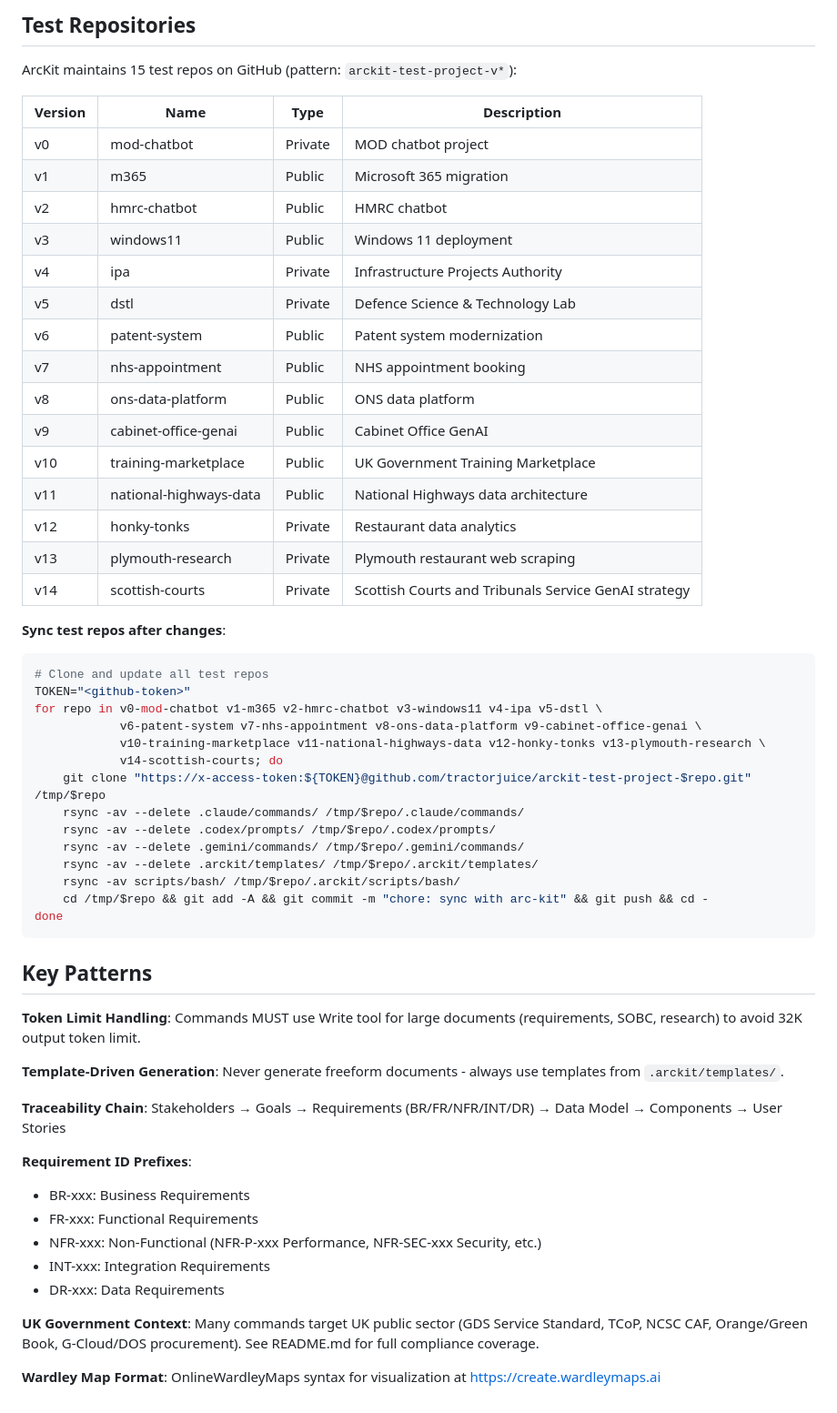
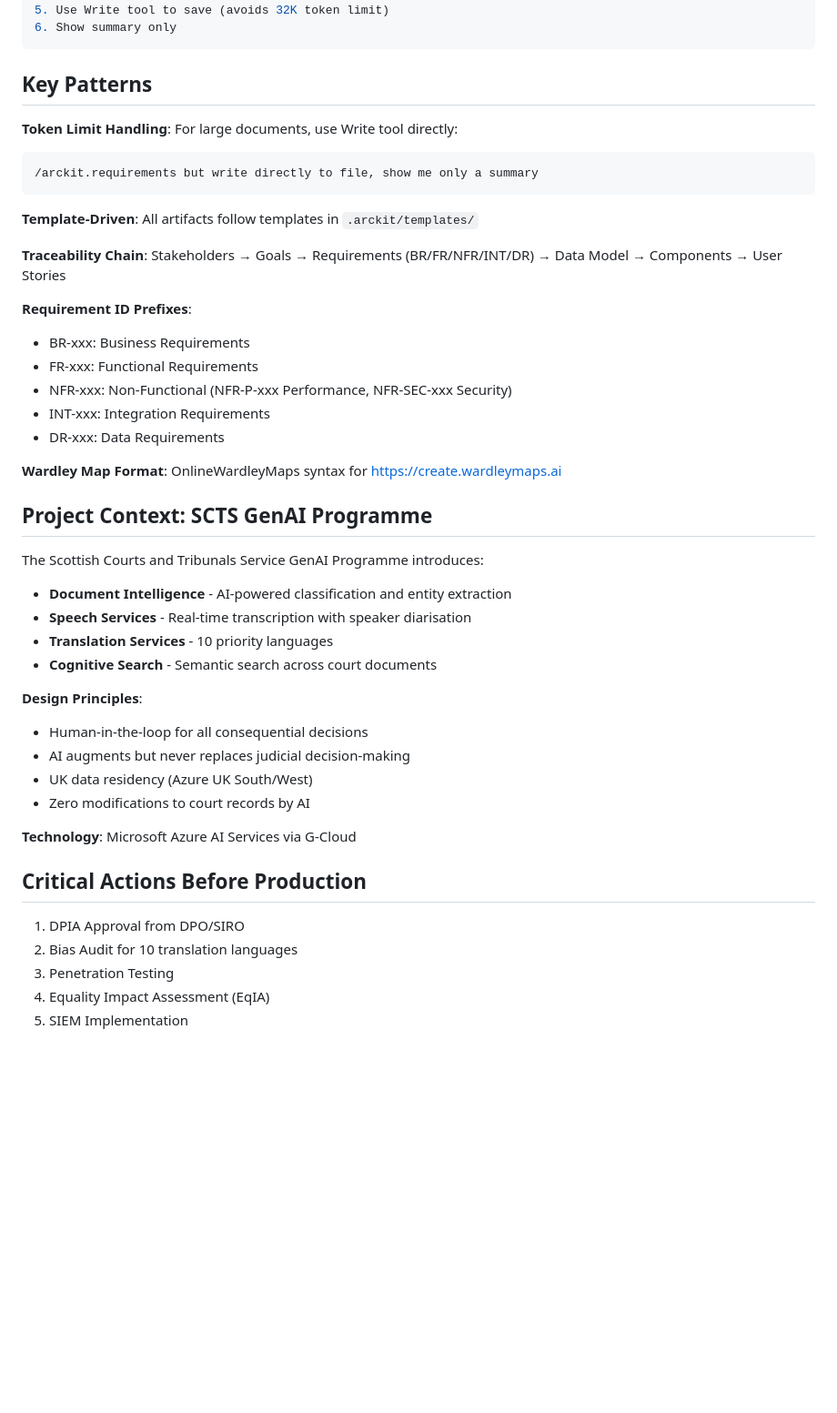
Before and after one commit to tractorjuice/arckit-test-project-v14-scottish-courts, a Markdown page: CLAUDE.md, the part around one of its changes. Shown at 91% size. GitHub-like rendering; blank space fills up the shorter version.

````diff
--- a/CLAUDE.md
+++ b/CLAUDE.md
@@ -133,58 +107,47 @@ project/
-## Test Repositories
-
-ArcKit maintains 15 test repos on GitHub (pattern: `arckit-test-project-v*`):
-
-| Version | Name | Type | Description |
-|---------|------|------|-------------|
-| v0 | mod-chatbot | Private | MOD chatbot project |
-| v1 | m365 | Public | Microsoft 365 migration |
-| v2 | hmrc-chatbot | Public | HMRC chatbot |
-| v3 | windows11 | Public | Windows 11 deployment |
-| v4 | ipa | Private | Infrastructure Projects Authority |
-| v5 | dstl | Private | Defence Science & Technology Lab |
-| v6 | patent-system | Public | Patent system modernization |
-| v7 | nhs-appointment | Public | NHS appointment booking |
-| v8 | ons-data-platform | Public | ONS data platform |
-| v9 | cabinet-office-genai | Public | Cabinet Office GenAI |
-| v10 | training-marketplace | Public | UK Government Training Marketplace |
-| v11 | national-highways-data | Public | National Highways data architecture |
-| v12 | honky-tonks | Private | Restaurant data analytics |
-| v13 | plymouth-research | Private | Plymouth restaurant web scraping |
-| v14 | scottish-courts | Private | Scottish Courts and Tribunals Service GenAI strategy |
-
-**Sync test repos after changes**:
-```bash
-# Clone and update all test repos
-TOKEN="<github-token>"
-for repo in v0-mod-chatbot v1-m365 v2-hmrc-chatbot v3-windows11 v4-ipa v5-dstl \
-            v6-patent-system v7-nhs-appointment v8-ons-data-platform v9-cabinet-office-genai \
-            v10-training-marketplace v11-national-highways-data v12-honky-tonks v13-plymouth-research \
-            v14-scottish-courts; do
-    git clone "https://x-access-token:${TOKEN}@github.com/tractorjuice/arckit-test-project-$repo.git" /tmp/$repo
-    rsync -av --delete .claude/commands/ /tmp/$repo/.claude/commands/
-    rsync -av --delete .codex/prompts/ /tmp/$repo/.codex/prompts/
-    rsync -av --delete .gemini/commands/ /tmp/$repo/.gemini/commands/
-    rsync -av --delete .arckit/templates/ /tmp/$repo/.arckit/templates/
-    rsync -av scripts/bash/ /tmp/$repo/.arckit/scripts/bash/
-    cd /tmp/$repo && git add -A && git commit -m "chore: sync with arc-kit" && git push && cd -
-done
+5. Use Write tool to save (avoids 32K token limit)
+6. Show summary only
 ```
 
 ## Key Patterns
 
-**Token Limit Handling**: Commands MUST use Write tool for large documents (requirements, SOBC, research) to avoid 32K output token limit.
+**Token Limit Handling**: For large documents, use Write tool directly:
+```
+/arckit.requirements but write directly to file, show me only a summary
+```
 
-**Template-Driven Generation**: Never generate freeform documents - always use templates from `.arckit/templates/`.
+**Template-Driven**: All artifacts follow templates in `.arckit/templates/`
 
 **Traceability Chain**: Stakeholders → Goals → Requirements (BR/FR/NFR/INT/DR) → Data Model → Components → User Stories
 
 **Requirement ID Prefixes**:
 - BR-xxx: Business Requirements
 - FR-xxx: Functional Requirements
-- NFR-xxx: Non-Functional (NFR-P-xxx Performance, NFR-SEC-xxx Security, etc.)
+- NFR-xxx: Non-Functional (NFR-P-xxx Performance, NFR-SEC-xxx Security)
 - INT-xxx: Integration Requirements
 - DR-xxx: Data Requirements
 
-**UK Government Context**: Many commands target UK public sector (GDS Service Standard, TCoP, NCSC CAF, Orange/Green Book, G-Cloud/DOS procurement). See README.md for full compliance coverage.
+**Wardley Map Format**: OnlineWardleyMaps syntax for https://create.wardleymaps.ai
 
-**Wardley Map Format**: OnlineWardleyMaps syntax for visualization at https://create.wardleymaps.ai
+## Project Context: SCTS GenAI Programme
+
+The Scottish Courts and Tribunals Service GenAI Programme introduces:
+- **Document Intelligence** - AI-powered classification and entity extraction
+- **Speech Services** - Real-time transcription with speaker diarisation
+- **Translation Services** - 10 priority languages
+- **Cognitive Search** - Semantic search across court documents
+
+**Design Principles**:
+- Human-in-the-loop for all consequential decisions
+- AI augments but never replaces judicial decision-making
+- UK data residency (Azure UK South/West)
+- Zero modifications to court records by AI
+
+**Technology**: Microsoft Azure AI Services via G-Cloud
+
+## Critical Actions Before Production
+
+1. DPIA Approval from DPO/SIRO
+2. Bias Audit for 10 translation languages
+3. Penetration Testing
+4. Equality Impact Assessment (EqIA)
+5. SIEM Implementation
````
Also changed, not shown: other parts of CLAUDE.md (+75 -101 lines).
